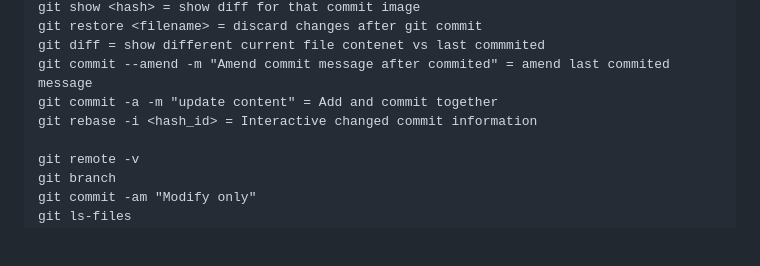
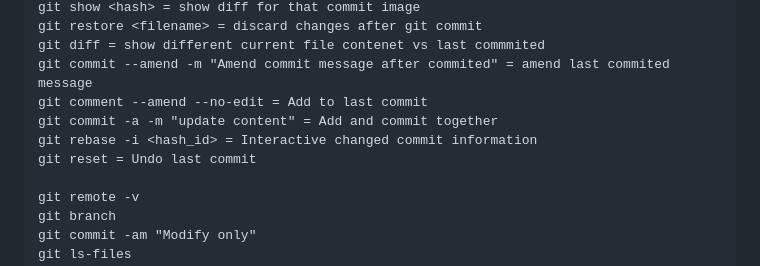
Before and after one commit to alloppi/git_test2, a Markdown page: README.md, the part around the change. GitHub-like rendering; blank space fills up the shorter version.

Commit message:
Add git reset

```diff
--- a/README.md
+++ b/README.md
@@ -100,8 +100,10 @@ git show <hash> = show diff for that commit image
 git restore <filename> = discard changes after git commit
 git diff = show different current file contenet vs last commmited
 git commit --amend -m "Amend commit message after commited" = amend last commited message
+git comment --amend --no-edit = Add to last commit
 git commit -a -m "update content" = Add and commit together
 git rebase -i <hash_id> = Interactive changed commit information
+git reset = Undo last commit
 
 git remote -v
 git branch
```
